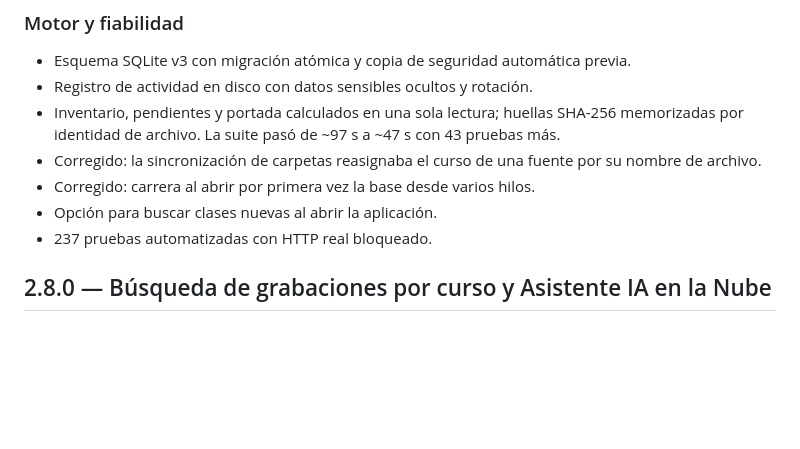
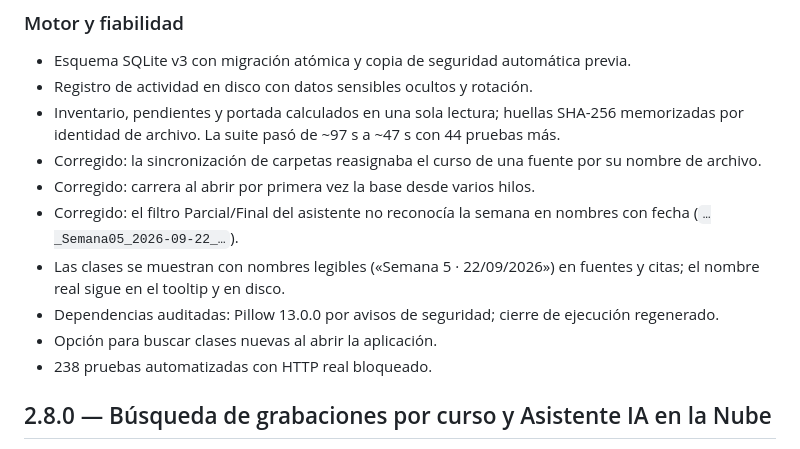
Before and after one commit to MACOABC/Zoom2TXT, a Markdown page: CHANGELOG.md, the part around the change. Drawn GitHub-style; blank space fills up the shorter version.

Commit message:
3.0.0: nombres legibles de fuentes, filtro de semanas con fecha y portada más clara
Co-Authored-By: Claude Fable 5.2 <noreply@anthropic.com>

```diff
--- a/CHANGELOG.md
+++ b/CHANGELOG.md
@@ -31,11 +31,14 @@ El flujo no cambia: Blackboard → Zoom → YouTube → subtítulos → TXT veri
 
 - Esquema SQLite v3 con migración atómica y copia de seguridad automática previa.
 - Registro de actividad en disco con datos sensibles ocultos y rotación.
-- Inventario, pendientes y portada calculados en una sola lectura; huellas SHA-256 memorizadas por identidad de archivo. La suite pasó de ~97 s a ~47 s con 43 pruebas más.
+- Inventario, pendientes y portada calculados en una sola lectura; huellas SHA-256 memorizadas por identidad de archivo. La suite pasó de ~97 s a ~47 s con 44 pruebas más.
 - Corregido: la sincronización de carpetas reasignaba el curso de una fuente por su nombre de archivo.
 - Corregido: carrera al abrir por primera vez la base desde varios hilos.
+- Corregido: el filtro Parcial/Final del asistente no reconocía la semana en nombres con fecha (`…_Semana05_2026-09-22_…`).
+- Las clases se muestran con nombres legibles («Semana 5 · 22/09/2026») en fuentes y citas; el nombre real sigue en el tooltip y en disco.
+- Dependencias auditadas: Pillow 13.0.0 por avisos de seguridad; cierre de ejecución regenerado.
 - Opción para buscar clases nuevas al abrir la aplicación.
-- 237 pruebas automatizadas con HTTP real bloqueado.
+- 238 pruebas automatizadas con HTTP real bloqueado.
 
 ## 2.8.0 — Búsqueda de grabaciones por curso y Asistente IA en la Nube
 
```
Also changed, not shown: README.md (+1 -1 lines), docs/images/demo-assistant.png, docs/images/demo-flow.gif, docs/images/demo-library.png, 5 other files.
